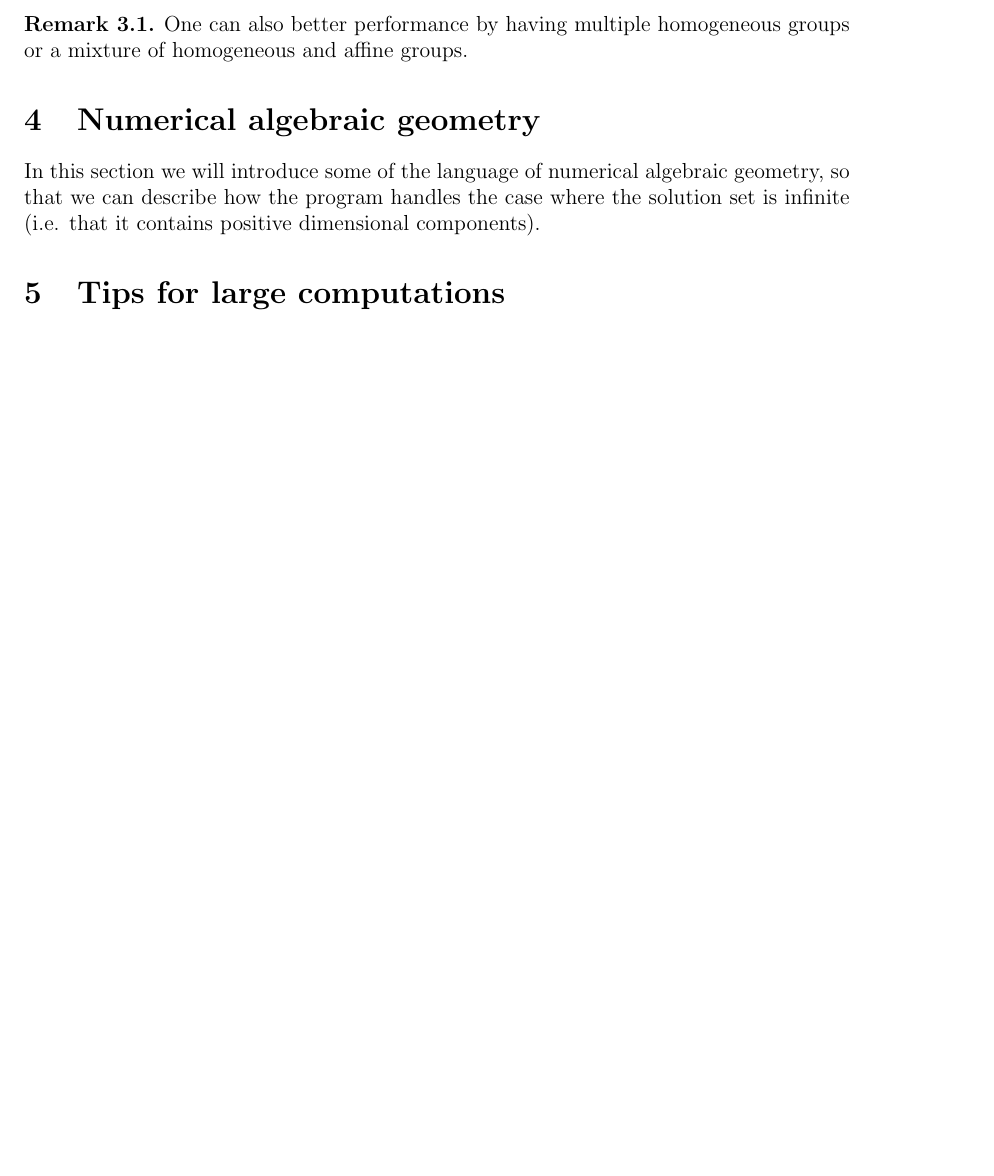
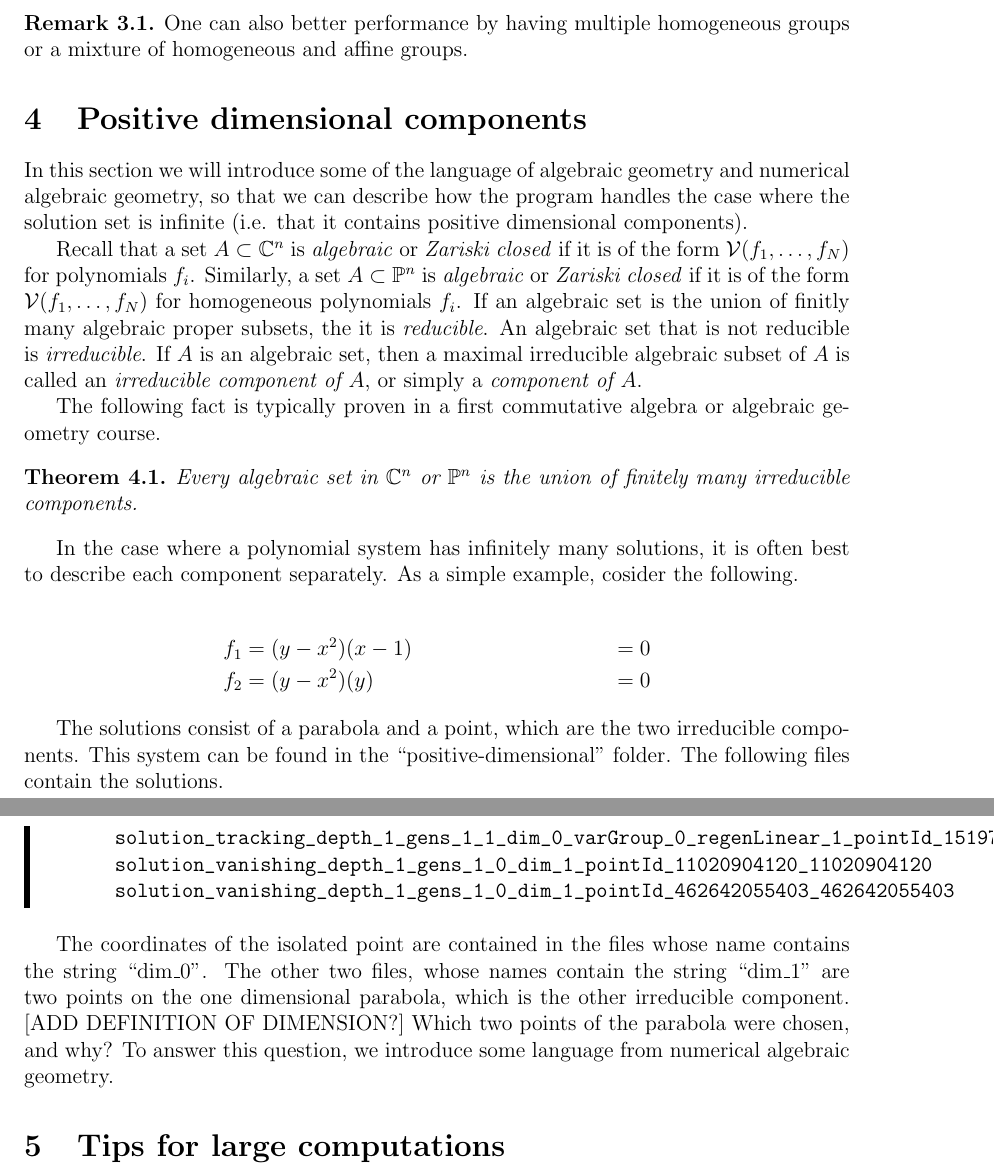
Before and after one commit to colinwcrowley/multiregeneration-tutorial, a LaTeX document (tutorial.tex): part of page 6 of 7 before the commit and two parts of pages 6 and 7 of 8 after it, the two joined at a grey line, cut so that both start at the same text, the shorter picture padded with empty space. Compiled offline with pdfLaTeX.

Commit message:
Partial progress on positive dimensional

```diff
--- a/tutorial.tex
+++ b/tutorial.tex
@@ -25,6 +25,7 @@ Multiregeneration Tutorial
 \newcommand{\Princ}{\text{Princ}}
 \newcommand{\Q}{\mathbb{Q}}
 \newcommand{\C}{\mathbb{C}}
+\newcommand{\PP}{\mathbb{P}}
 \newcommand{\Z}{\mathbb{Z}}
 \newcommand{\F}{\mathbb{F}}
 \newcommand{\V}[1]{\mathbf{#1}}
@@ -391,11 +392,60 @@ solutions.
 One can also better performance by having multiple homogeneous groups or a mixture of homogeneous and affine groups.
 \end{remark}
 
-\section{Numerical algebraic geometry}
-In this section we will introduce some of the language of numerical
-algebraic geometry, so that we can describe how the program handles the
-case where the solution set is infinite (i.e. that it contains positive
-dimensional components).
+\section{Positive dimensional components}
+In this section we will introduce some of the language of
+algebraic geometry and numerical algebraic geometry, so that we can
+describe how the program handles the case where the solution set is
+infinite (i.e. that it contains positive dimensional components).
+
+Recall that a set $A \subset \C^n$ is \emph{algebraic} or \emph{Zariski
+closed} if it is of the form $\mathcal{V}(f_1, \ldots, f_N)$ for
+polynomials $f_i$. Similarly, a set $A \subset \PP^n$ is
+\emph{algebraic} or \emph{Zariski closed} if it is of the form
+$\mathcal{V}(f_1, \ldots, f_N)$ for
+homogeneous polynomials $f_i$. If an algebraic set is the union of
+finitly many algebraic proper subsets, the it is \emph{reducible}. An
+algebraic set that is not reducible is \emph{irreducible}. If $A$ is an
+algebraic set, then a maximal irreducible algebraic subset of $A$
+is called an \emph{irreducible component of $A$}, or simply a
+\emph{component of $A$}.
+
+The following fact is typically proven in a first commutative algebra or
+algebraic geometry course.
+\begin{theorem}
+   Every algebraic set in $\C^n$ or $\PP^n$ is the union of finitely
+   many irreducible components.
+\end{theorem}
+
+In the case where a polynomial system has infinitely many solutions, it is
+often best to describe each component separately. As a simple example,
+cosider the following.
+
+\begin{align*}
+   f_1 &= (y-x^2)(x-1) &&= 0\\
+   f_2 &= (y-x^2)(y) &&= 0
+\end{align*}
+
+The solutions consist of a parabola and a point, which are the two
+irreducible components. This system can be found in the
+``positive-dimensional'' folder. The following files contain the solutions.
+\begin{leftbar}
+\vspace{-10pt}
+\begin{verbatim}
+      solution_tracking_depth_1_gens_1_1_dim_0_varGroup_0_regenLinear_1_pointId_151979748598_138051236175
+      solution_vanishing_depth_1_gens_1_0_dim_1_pointId_11020904120_11020904120
+      solution_vanishing_depth_1_gens_1_0_dim_1_pointId_462642055403_462642055403
+\end{verbatim}\vspace{-10pt}
+\end{leftbar}
+The coordinates of the isolated point are contained in the files whose
+name contains the string ``dim\_0''. The other two files, whose names
+contain the string ``dim\_1'' are two points on the one dimensional
+parabola, which is the other irreducible component. [ADD DEFINITION OF
+DIMENSION?] Which two points of the parabola were chosen, and why? To
+answer this question, we introduce some language from numerical
+algebraic geometry.
+
+
 \section{Tips for large computations}
 
 One of the main advantages of numerical methods for solving polynomial
```
Also changed, not shown: 4 other files.
